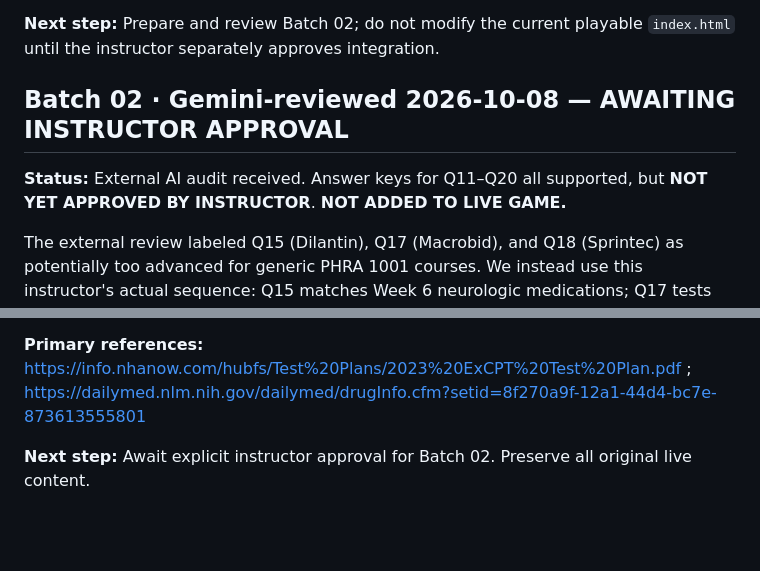
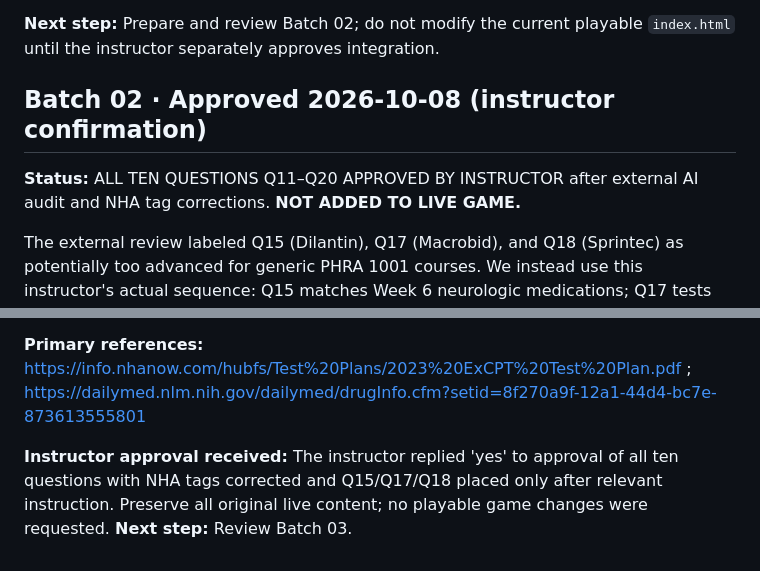
Before and after one commit to ProfessorArcane/midnight-archive-review-game, a Markdown page: review/INSTRUCTOR_APPROVAL_REGISTER.md, 2 parts joined by grey strips. Drawn GitHub-style; blank space fills up the shorter version.

Commit message:
Mark Batch 02 Q11–Q20 instructor-approved, preserve live game unchanged

```diff
--- a/review/INSTRUCTOR_APPROVAL_REGISTER.md
+++ b/review/INSTRUCTOR_APPROVAL_REGISTER.md
@@ -25,9 +25,9 @@ The instructor explicitly approved all 10 questions in Batch 01 after external f
 
 **Next step:** Prepare and review Batch 02; do not modify the current playable `index.html` until the instructor separately approves integration.
 
-## Batch 02 · Gemini-reviewed 2026-10-08 — AWAITING INSTRUCTOR APPROVAL
+## Batch 02 · Approved 2026-10-08 (instructor confirmation)
 
-**Status:** External AI audit received. Answer keys for Q11–Q20 all supported, but **NOT YET APPROVED BY INSTRUCTOR**. **NOT ADDED TO LIVE GAME.**
+**Status:** ALL TEN QUESTIONS Q11–Q20 APPROVED BY INSTRUCTOR after external AI audit and NHA tag corrections. **NOT ADDED TO LIVE GAME.**
 
 The external review labeled Q15 (Dilantin), Q17 (Macrobid), and Q18 (Sprintec) as potentially too advanced for generic PHRA 1001 courses. We instead use this instructor's actual sequence: Q15 matches Week 6 neurologic medications; Q17 tests basic Macrobid → nitrofurantoin monohydrate/macrocrystals brand/formulation recognition, not component arithmetic; Q18 requires teaching the supplemental reproductive mini-lesson before use. Confirm final week assignments before publishing.
 
@@ -37,4 +37,4 @@ The external review labeled Q15 (Dilantin), Q17 (Macrobid), and Q18 (Sprintec) a
 
 **Primary references:** https://info.nhanow.com/hubfs/Test%20Plans/2023%20ExCPT%20Test%20Plan.pdf ; https://dailymed.nlm.nih.gov/dailymed/drugInfo.cfm?setid=8f270a9f-12a1-44d4-bc7e-873613555801
 
-**Next step:** Await explicit instructor approval for Batch 02. Preserve all original live content.
+**Instructor approval received:** The instructor replied 'yes' to approval of all ten questions with NHA tags corrected and Q15/Q17/Q18 placed only after relevant instruction. Preserve all original live content; no playable game changes were requested. **Next step:** Review Batch 03.
```
